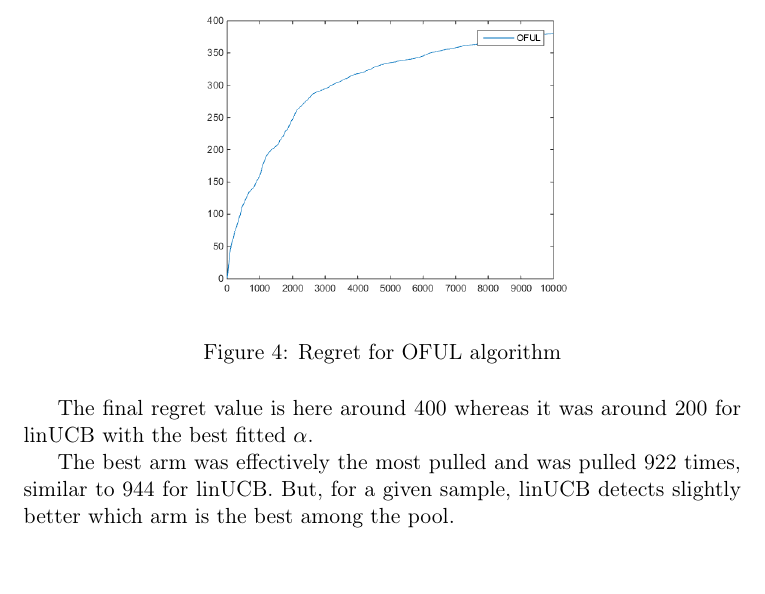
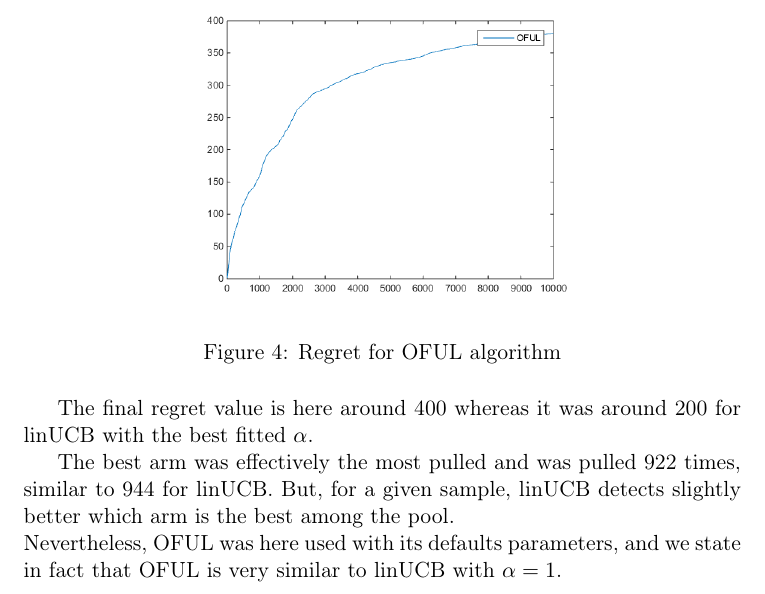
Before and after one commit to Nick-Ol/Reinforcement-Learning, a LaTeX document (Final Project/Report.tex): part of page 10 of 11, cut so that both start at the same text, the shorter picture padded with empty space. Compiled offline with pdfLaTeX; the source files are stored in an older character set and shown here as Unicode.

Commit message:
Conclusion on OFUL

```diff
--- a/Final Project/Report.tex
+++ b/Final Project/Report.tex
@@ -261,6 +261,7 @@ Typically, the OFUL algorithm is very similar to linUCB but $\alpha$ is replaced
 The final regret value is here around 400 whereas it was around 200 for linUCB with the best fitted $\alpha$.
 
 The best arm was effectively the most pulled and was pulled 922 times, similar to 944 for linUCB. But, for a given sample, linUCB detects slightly better which arm is the best among the pool.
+\\Nevertheless, OFUL was here used with its defaults parameters, and we state in fact that OFUL is very similar to linUCB with $\alpha = 1$.
 %
 %
 \newpage
```
